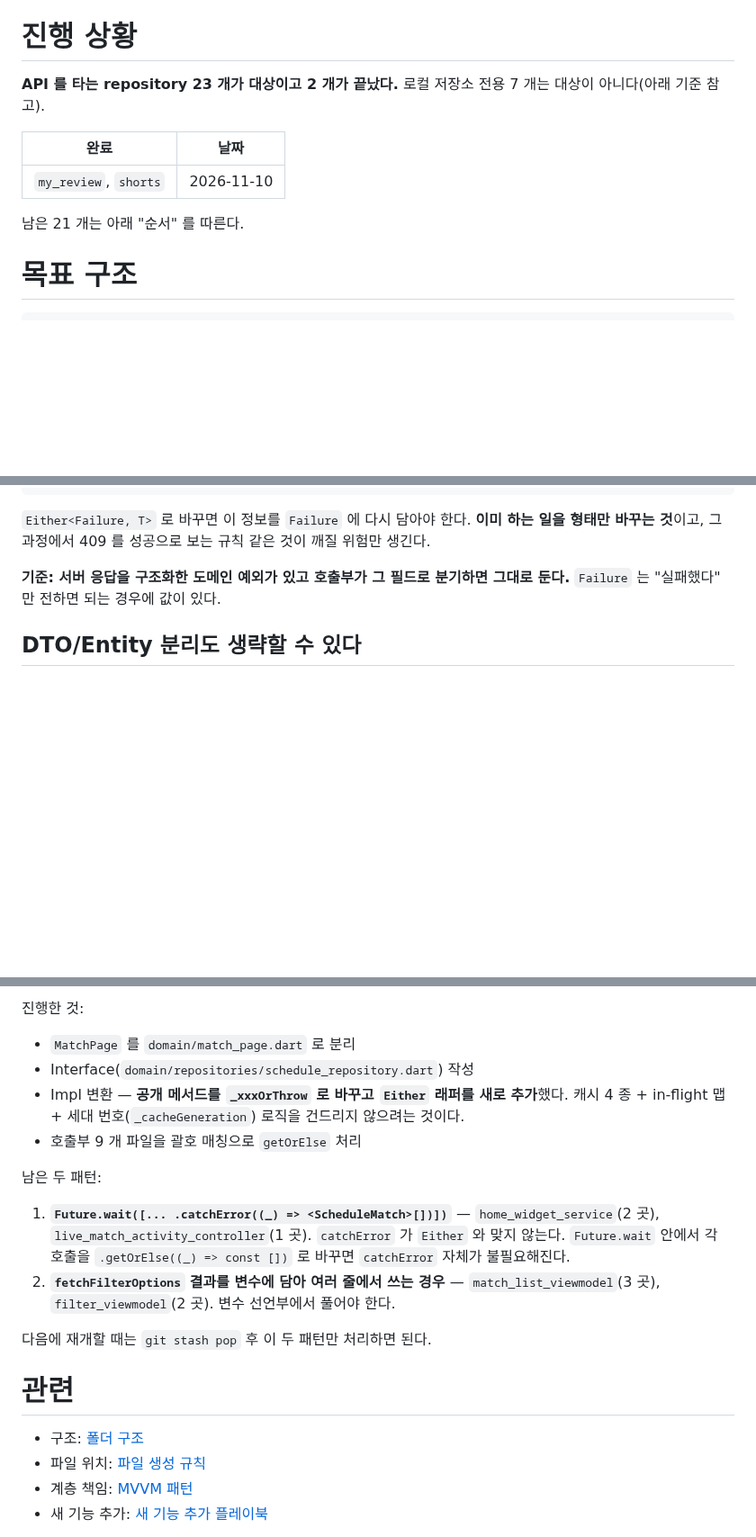
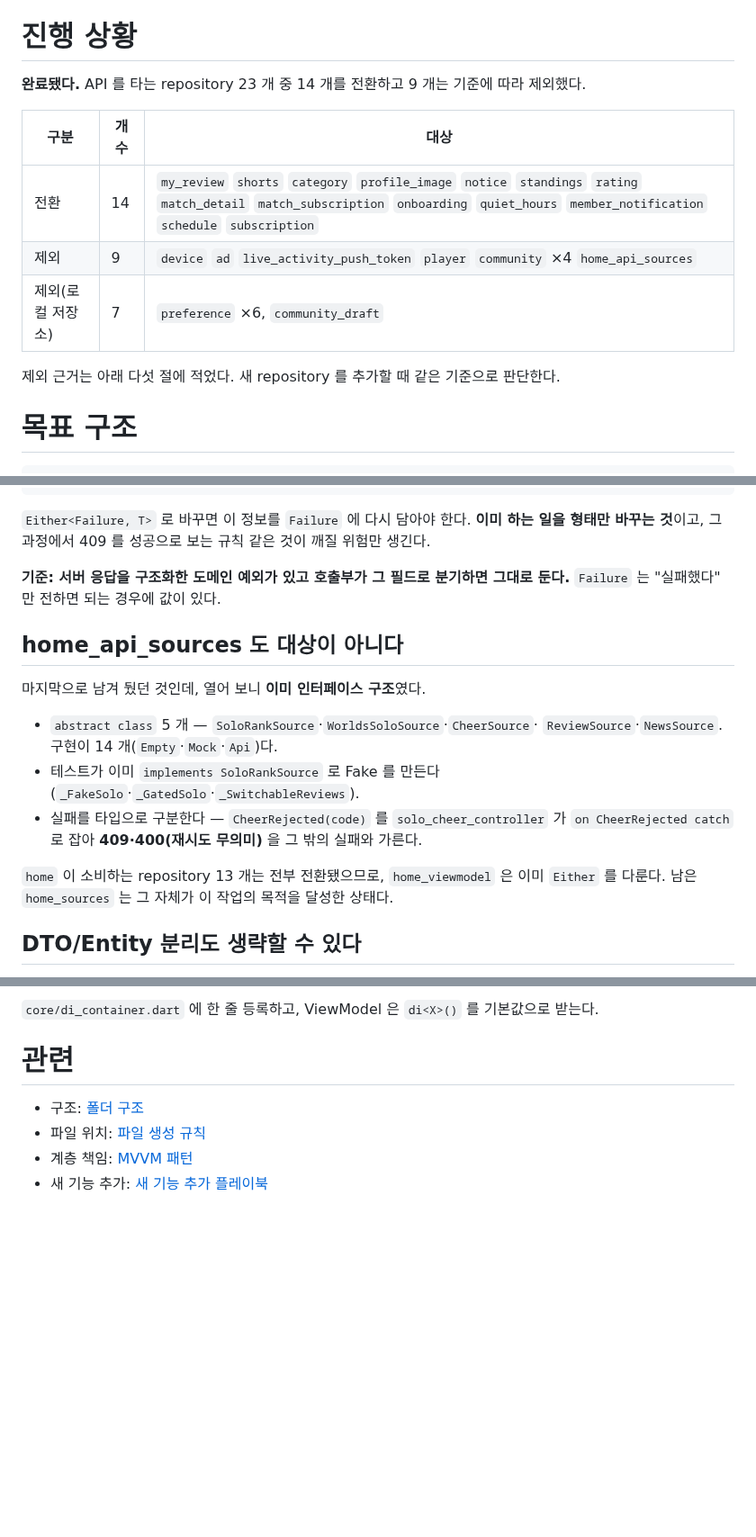
Before and after one commit to NAR-GG/warding-mobile-repo, a Markdown page: wiki/playbooks/clean-architecture-migration.md, 3 parts joined by grey strips. Shown at 90% size. Drawn GitHub-style; blank space fills up the shorter version.

```diff
--- a/wiki/playbooks/clean-architecture-migration.md
+++ b/wiki/playbooks/clean-architecture-migration.md
@@ -19,14 +19,15 @@ timestamp: 2026-11-10T00:00:00Z
 
 # 진행 상황
 
-**API 를 타는 repository 23 개가 대상이고 2 개가 끝났다.** 로컬 저장소 전용 7 개는 대상이
-아니다(아래 기준 참고).
+**완료됐다.** API 를 타는 repository 23 개 중 14 개를 전환하고 9 개는 기준에 따라 제외했다.
 
-| 완료 | 날짜 |
-|---|---|
-| `my_review`, `shorts` | 2026-11-10 |
+| 구분 | 개수 | 대상 |
+|---|---|---|
+| 전환 | 14 | `my_review` `shorts` `category` `profile_image` `notice` `standings` `rating` `match_detail` `match_subscription` `onboarding` `quiet_hours` `member_notification` `schedule` `subscription` |
+| 제외 | 9 | `device` `ad` `live_activity_push_token` `player` `community` ×4 `home_api_sources` |
+| 제외(로컬 저장소) | 7 | `preference` ×6, `community_draft` |
 
-남은 21 개는 아래 "순서" 를 따른다.
+제외 근거는 아래 다섯 절에 적었다. 새 repository 를 추가할 때 같은 기준으로 판단한다.
 
 # 목표 구조
 
@@ -131,6 +132,20 @@ PlayerNotFound` 로 잡아 `notFound` 플래그를 세우고 "선수를 찾을
 
 **기준: 서버 응답을 구조화한 도메인 예외가 있고 호출부가 그 필드로 분기하면 그대로 둔다.**
 `Failure` 는 "실패했다" 만 전하면 되는 경우에 값이 있다.
+
+## home_api_sources 도 대상이 아니다
+
+마지막으로 남겨 뒀던 것인데, 열어 보니 **이미 인터페이스 구조**였다.
+
+- `abstract class` 5 개 — `SoloRankSource`·`WorldsSoloSource`·`CheerSource`·
+  `ReviewSource`·`NewsSource`. 구현이 14 개(`Empty`·`Mock`·`Api`)다.
+- 테스트가 이미 `implements SoloRankSource` 로 Fake 를 만든다
+  (`_FakeSolo`·`_GatedSolo`·`_SwitchableReviews`).
+- 실패를 타입으로 구분한다 — `CheerRejected(code)` 를 `solo_cheer_controller` 가
+  `on CheerRejected catch` 로 잡아 **409·400(재시도 무의미)** 을 그 밖의 실패와 가른다.
+
+`home` 이 소비하는 repository 13 개는 전부 전환됐으므로, `home_viewmodel` 은 이미
+`Either` 를 다룬다. 남은 `home_sources` 는 그 자체가 이 작업의 목적을 달성한 상태다.
 
 ## DTO/Entity 분리도 생략할 수 있다
 
@@ -394,19 +387,4 @@ repository 와 바뀐 것이 섞인다.
-진행한 것:
-- `MatchPage` 를 `domain/match_page.dart` 로 분리
-- Interface(`domain/repositories/schedule_repository.dart`) 작성
-- Impl 변환 — **공개 메서드를 `_xxxOrThrow` 로 바꾸고 `Either` 래퍼를 새로 추가**했다.
-  캐시 4 종 + in-flight 맵 + 세대 번호(`_cacheGeneration`) 로직을 건드리지 않으려는 것이다.
-- 호출부 9 개 파일을 괄호 매칭으로 `getOrElse` 처리
-
-남은 두 패턴:
-1. **`Future.wait([... .catchError((_) => <ScheduleMatch>[])])`** —
-   `home_widget_service`(2 곳), `live_match_activity_controller`(1 곳).
-   `catchError` 가 `Either` 와 맞지 않는다. `Future.wait` 안에서 각 호출을
-   `.getOrElse((_) => const [])` 로 바꾸면 `catchError` 자체가 불필요해진다.
-2. **`fetchFilterOptions` 결과를 변수에 담아 여러 줄에서 쓰는 경우** —
-   `match_list_viewmodel`(3 곳), `filter_viewmodel`(2 곳). 변수 선언부에서 풀어야 한다.
-
-다음에 재개할 때는 `git stash pop` 후 이 두 패턴만 처리하면 된다.
+`core/di_container.dart` 에 한 줄 등록하고, ViewModel 은 `di<X>()` 를 기본값으로 받는다.
 
 # 관련
 
```
Also changed, not shown: other parts of wiki/playbooks/clean-architecture-migration.md (+15 -37 lines), CLAUDE.md (+5 -0 lines).
